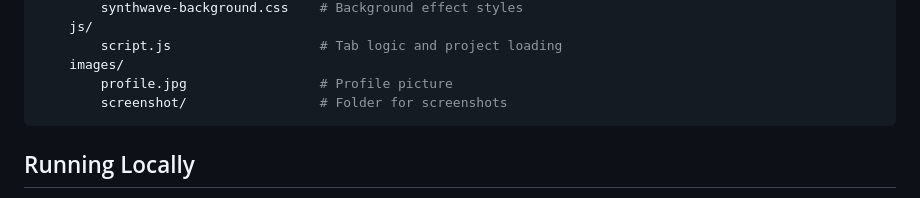
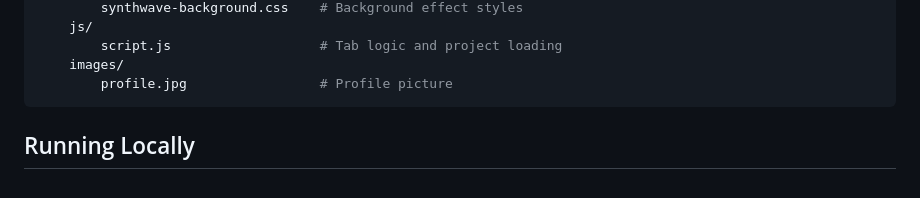
Before and after one commit to L0g0rhythm/L0g0rhythm.github.io, a Markdown page: README.md, the part around the change. GitHub-like rendering.

````diff
--- a/README.md
+++ b/README.md
@@ -65,7 +65,6 @@ L0g0rhythm.github.io/
         script.js                   # Tab logic and project loading
     images/
         profile.jpg                 # Profile picture
-        screenshot/                 # Folder for screenshots
 ```
 
 
````
